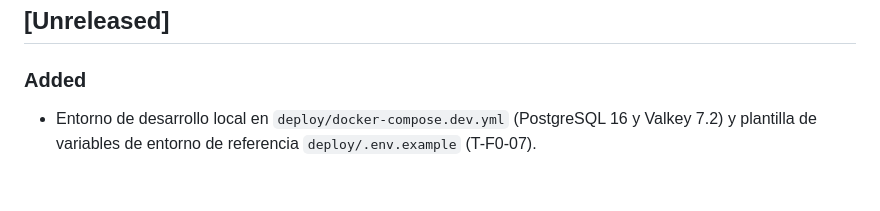
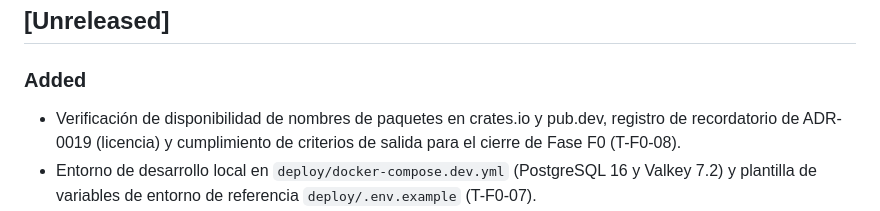
Before and after one commit to angelnereira/GeoStream, a Markdown page: CHANGELOG.md, the part around the change. GitHub-like rendering; blank space fills up the shorter version.

```diff
--- a/CHANGELOG.md
+++ b/CHANGELOG.md
@@ -5,6 +5,7 @@ Formato: [Keep a Changelog](https://keepachangelog.com/es-ES/1.1.0/). Versionado
 ## [Unreleased]
 
 ### Added
+- Verificación de disponibilidad de nombres de paquetes en crates.io y pub.dev, registro de recordatorio de ADR-0019 (licencia) y cumplimiento de criterios de salida para el cierre de Fase F0 (T-F0-08).
 - Entorno de desarrollo local en `deploy/docker-compose.dev.yml` (PostgreSQL 16 y Valkey 7.2) y plantilla de variables de entorno de referencia `deploy/.env.example` (T-F0-07).
 - Plantilla de release `docs/templates/RELEASE_TEMPLATE.md` y script de validación de formato y cambios de changelog `tools/check_changelog.py` (NFR-MAINT-001, T-F0-06).
 - Etapas 1, 2, 3, 4 y 5 de CI en `.github/workflows/ci.yml` y suite de consistencia documental en `tools/` (validez JSON, reglas de dependencia de crates, catálogo de errores, claves de configuración, trazabilidad de requisitos, matriz de autenticación y enlaces Markdown) (NFR-DOC-001, NFR-SEC-006, T-F0-05).
```
Also changed, not shown: docs/PROGRESS.md (+13 -4 lines).
